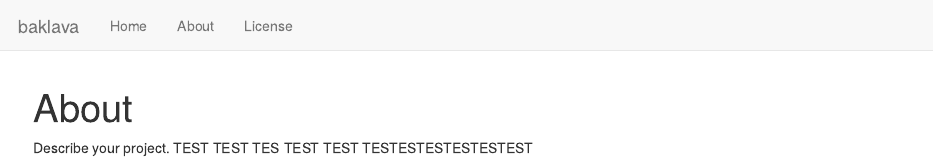
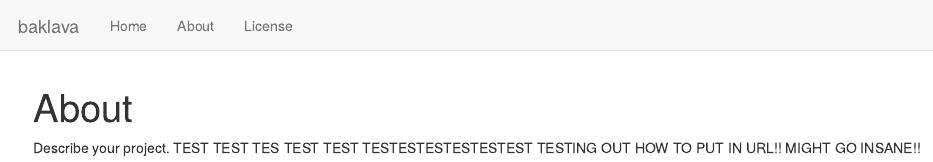
Before and after one commit to calliquire/baklava, an R Markdown document (analysis/about.Rmd): the page in a window 1100 px wide, from its top. Rendered offline with R 4.5, knitr and Pandoc, with nearby package versions; drawn as R Markdown's standard HTML page in place of the format the file asks for.

Commit message:
wflow_publish("analysis/about.Rmd")

```diff
--- a/analysis/about.Rmd
+++ b/analysis/about.Rmd
@@ -8,3 +8,4 @@ editor_options:
 ---
 
 Describe your project. TEST TEST TES TEST TEST TESTESTESTESTESTEST
+TESTING OUT HOW TO PUT IN URL!! MIGHT GO INSANE!!
```
